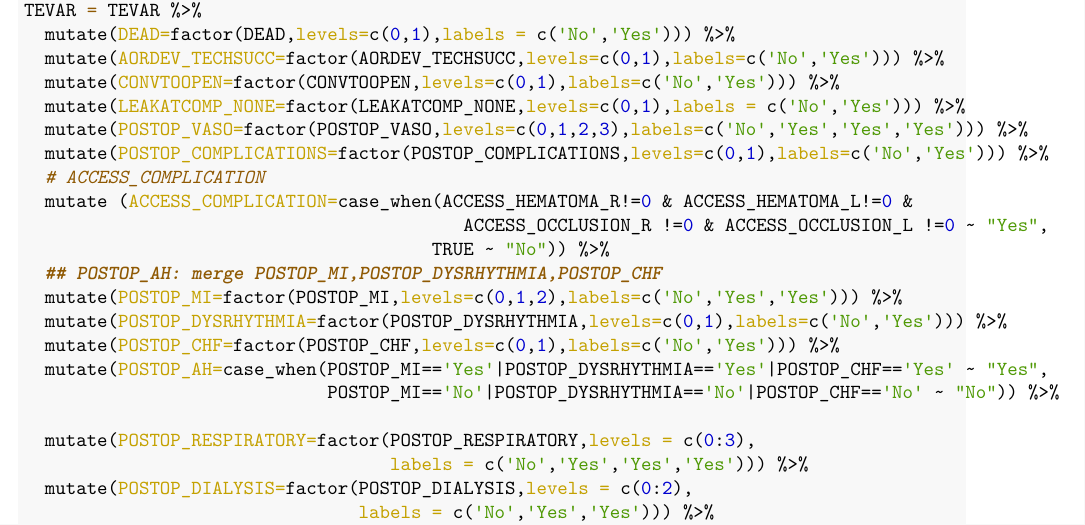
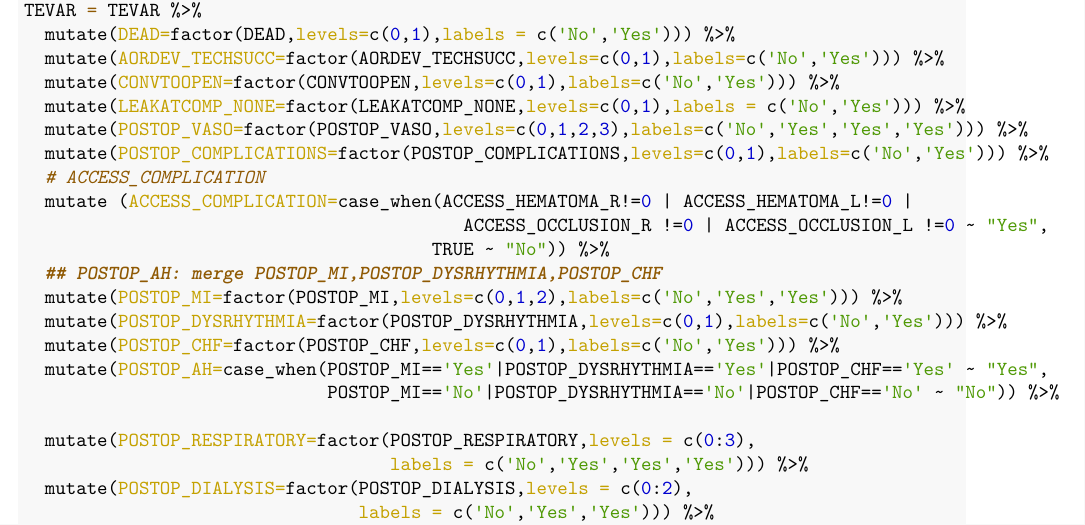
Before and after one commit to LilyHanyiWang/Comparative-analysis-of-treatments-of-CAA, an R Markdown document (preprocessing.Rmd): part of page 8 of 11, cut so that both start at the same text. The pictures show the output file preprocessing.pdf that the author committed with the source.

Commit message:
lily fixed ACCESS_COMPLICATION

```diff
--- a/preprocessing.Rmd
+++ b/preprocessing.Rmd
@@ -371,8 +371,8 @@ TEVAR = TEVAR %>%
   mutate(POSTOP_VASO=factor(POSTOP_VASO,levels=c(0,1,2,3),labels=c('No','Yes','Yes','Yes'))) %>%
   mutate(POSTOP_COMPLICATIONS=factor(POSTOP_COMPLICATIONS,levels=c(0,1),labels=c('No','Yes'))) %>%
   # ACCESS_COMPLICATION
-  mutate (ACCESS_COMPLICATION=case_when(ACCESS_HEMATOMA_R!=0 & ACCESS_HEMATOMA_L!=0 &
-                                          ACCESS_OCCLUSION_R !=0 & ACCESS_OCCLUSION_L !=0 ~ "Yes",
+  mutate (ACCESS_COMPLICATION=case_when(ACCESS_HEMATOMA_R!=0 | ACCESS_HEMATOMA_L!=0 |
+                                          ACCESS_OCCLUSION_R !=0 | ACCESS_OCCLUSION_L !=0 ~ "Yes",
                                        TRUE ~ "No")) %>%
   ## POSTOP_AH: merge POSTOP_MI,POSTOP_DYSRHYTHMIA,POSTOP_CHF
   mutate(POSTOP_MI=factor(POSTOP_MI,levels=c(0,1,2),labels=c('No','Yes','Yes'))) %>%
```
Also changed, not shown: preprocessing.pdf, univariate_analysis.pdf.
